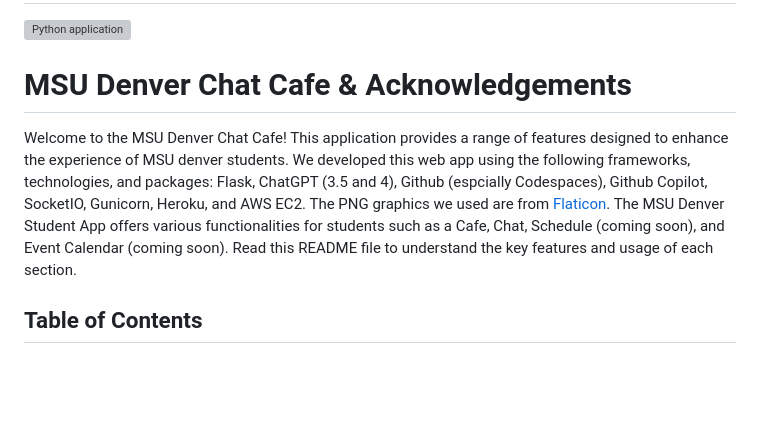
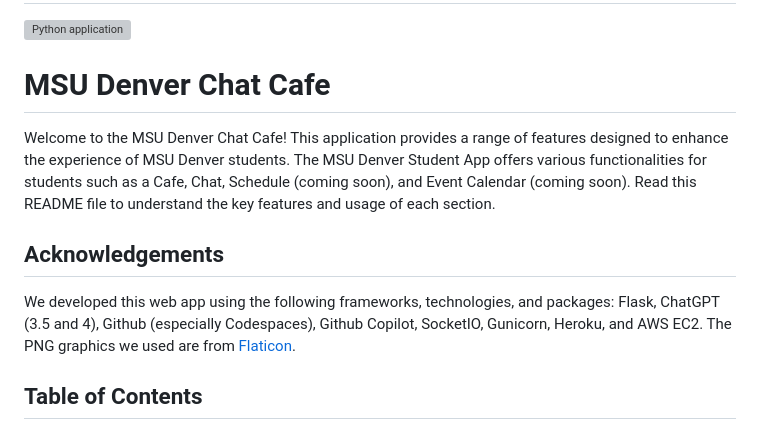
Before and after one commit to nnoor20/ChatCafe, a Markdown page: README.md, the part around the change. Drawn GitHub-style; blank space fills up the shorter version; grey boxes are pictures that could not be loaded.

```diff
--- a/README.md
+++ b/README.md
@@ -2,9 +2,13 @@
 
 [![Python application](https://github.com/cs3250-final-team-5/cs3250-final-team-5/actions/workflows/python-app.yml/badge.svg)](https://github.com/cs3250-final-team-5/cs3250-final-team-5/actions/workflows/python-app.yml)
 
-# MSU Denver Chat Cafe & Acknowledgements
+# MSU Denver Chat Cafe
 
-Welcome to the MSU Denver Chat Cafe! This application provides a range of features designed to enhance the experience of MSU denver students. We developed this web app using the following frameworks, technologies, and packages: Flask, ChatGPT (3.5 and 4), Github (espcially Codespaces), Github Copilot, SocketIO, Gunicorn, Heroku, and AWS EC2. The PNG graphics we used are from [Flaticon](https://flaticon.com). The MSU Denver Student App offers various functionalities for students such as a Cafe, Chat, Schedule (coming soon), and Event Calendar (coming soon). Read this README file to understand the key features and usage of each section.
+Welcome to the MSU Denver Chat Cafe! This application provides a range of features designed to enhance the experience of MSU Denver students. The MSU Denver Student App offers various functionalities for students such as a Cafe, Chat, Schedule (coming soon), and Event Calendar (coming soon). Read this README file to understand the key features and usage of each section.
+
+## Acknowledgements
+
+We developed this web app using the following frameworks, technologies, and packages: Flask, ChatGPT (3.5 and 4), Github (especially Codespaces), Github Copilot, SocketIO, Gunicorn, Heroku, and AWS EC2. The PNG graphics we used are from [Flaticon](https://flaticon.com).
 
 ## Table of Contents
 
```
